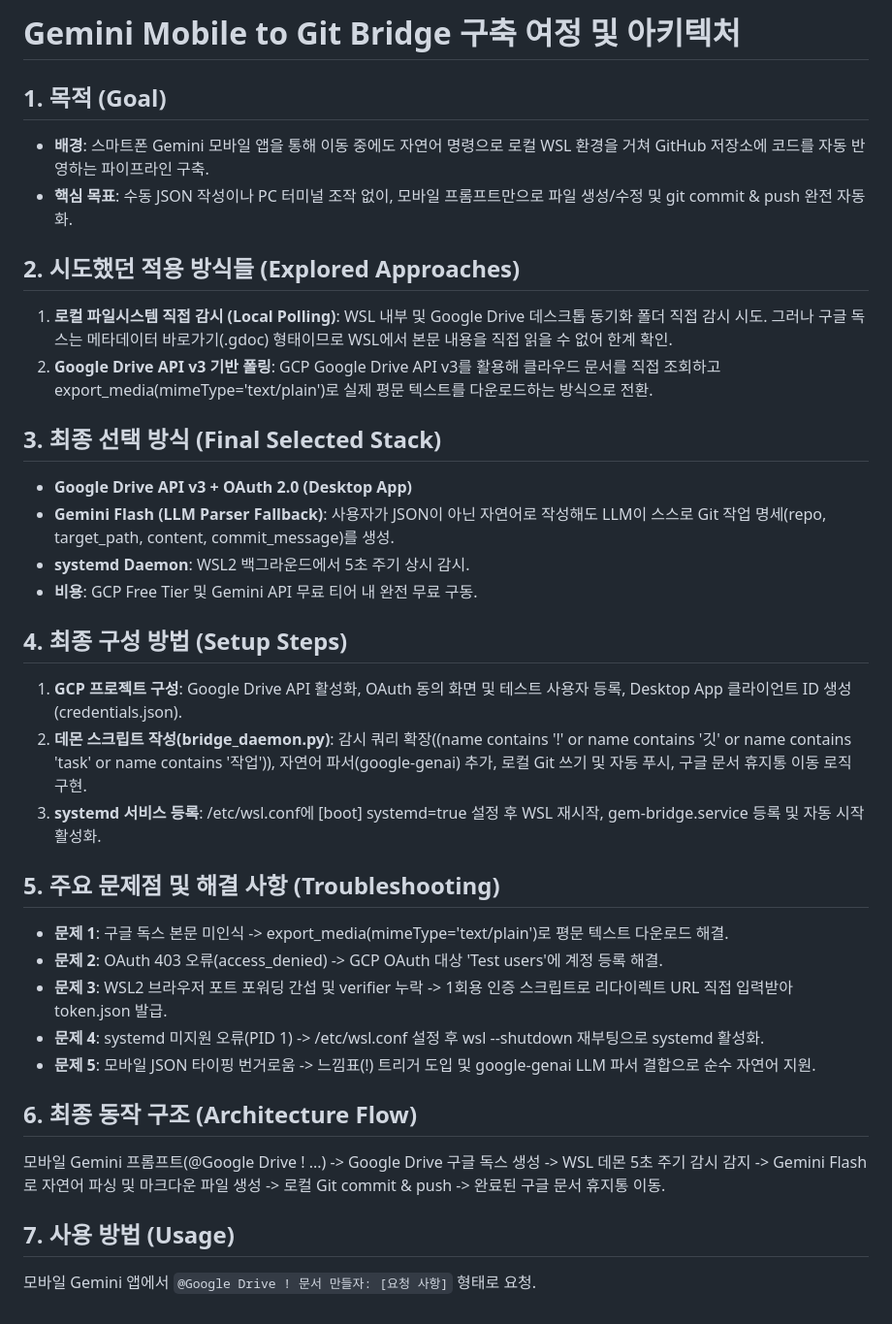
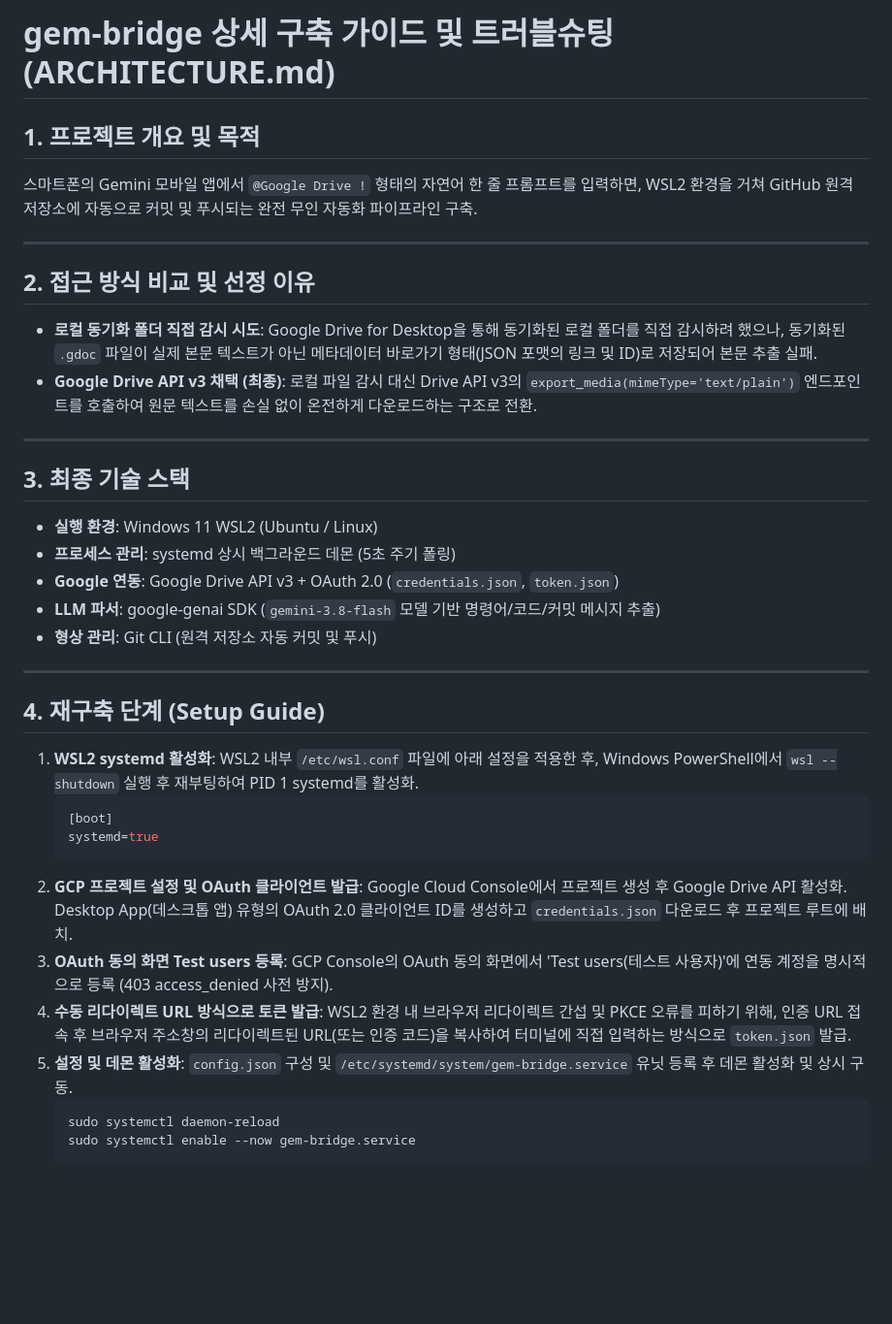
Before and after one commit to al-hub/gem-bridge, a Markdown page: docs/ARCHITECTURE.md, the part around one of its changes. Shown at 97% size. Drawn GitHub-style; blank space fills up the shorter version.

Commit message:
docs: enrich ARCHITECTURE.md with full setup guide and troubleshooting

````diff
--- a/docs/ARCHITECTURE.md
+++ b/docs/ARCHITECTURE.md
@@ -1,33 +1,42 @@
-# Gemini Mobile to Git Bridge 구축 여정 및 아키텍처
+# gem-bridge 상세 구축 가이드 및 트러블슈팅 (ARCHITECTURE.md)
 
-## 1. 목적 (Goal)
-- **배경**: 스마트폰 Gemini 모바일 앱을 통해 이동 중에도 자연어 명령으로 로컬 WSL 환경을 거쳐 GitHub 저장소에 코드를 자동 반영하는 파이프라인 구축.
-- **핵심 목표**: 수동 JSON 작성이나 PC 터미널 조작 없이, 모바일 프롬프트만으로 파일 생성/수정 및 git commit & push 완전 자동화.
+## 1. 프로젝트 개요 및 목적
+스마트폰의 Gemini 모바일 앱에서 `@Google Drive !` 형태의 자연어 한 줄 프롬프트를 입력하면, WSL2 환경을 거쳐 GitHub 원격 저장소에 자동으로 커밋 및 푸시되는 완전 무인 자동화 파이프라인 구축.
 
-## 2. 시도했던 적용 방식들 (Explored Approaches)
-1. **로컬 파일시스템 직접 감시 (Local Polling)**: WSL 내부 및 Google Drive 데스크톱 동기화 폴더 직접 감시 시도. 그러나 구글 독스는 메타데이터 바로가기(.gdoc) 형태이므로 WSL에서 본문 내용을 직접 읽을 수 없어 한계 확인.
-2. **Google Drive API v3 기반 폴링**: GCP Google Drive API v3를 활용해 클라우드 문서를 직접 조회하고 export_media(mimeType='text/plain')로 실제 평문 텍스트를 다운로드하는 방식으로 전환.
+---
 
-## 3. 최종 선택 방식 (Final Selected Stack)
-- **Google Drive API v3 + OAuth 2.0 (Desktop App)**
-- **Gemini Flash (LLM Parser Fallback)**: 사용자가 JSON이 아닌 자연어로 작성해도 LLM이 스스로 Git 작업 명세(repo, target_path, content, commit_message)를 생성.
-- **systemd Daemon**: WSL2 백그라운드에서 5초 주기 상시 감시.
-- **비용**: GCP Free Tier 및 Gemini API 무료 티어 내 완전 무료 구동.
+## 2. 접근 방식 비교 및 선정 이유
+* **로컬 동기화 폴더 직접 감시 시도**: Google Drive for Desktop을 통해 동기화된 로컬 폴더를 직접 감시하려 했으나, 동기화된 `.gdoc` 파일이 실제 본문 텍스트가 아닌 메타데이터 바로가기 형태(JSON 포맷의 링크 및 ID)로 저장되어 본문 추출 실패.
+* **Google Drive API v3 채택 (최종)**: 로컬 파일 감시 대신 Drive API v3의 `export_media(mimeType='text/plain')` 엔드포인트를 호출하여 원문 텍스트를 손실 없이 온전하게 다운로드하는 구조로 전환.
 
-## 4. 최종 구성 방법 (Setup Steps)
-1. **GCP 프로젝트 구성**: Google Drive API 활성화, OAuth 동의 화면 및 테스트 사용자 등록, Desktop App 클라이언트 ID 생성(credentials.json).
-2. **데몬 스크립트 작성(bridge_daemon.py)**: 감시 쿼리 확장((name contains '!' or name contains '깃' or name contains 'task' or name contains '작업')), 자연어 파서(google-genai) 추가, 로컬 Git 쓰기 및 자동 푸시, 구글 문서 휴지통 이동 로직 구현.
-3. **systemd 서비스 등록**: /etc/wsl.conf에 [boot] systemd=true 설정 후 WSL 재시작, gem-bridge.service 등록 및 자동 시작 활성화.
+---
 
-## 5. 주요 문제점 및 해결 사항 (Troubleshooting)
-- **문제 1**: 구글 독스 본문 미인식 -> export_media(mimeType='text/plain')로 평문 텍스트 다운로드 해결.
-- **문제 2**: OAuth 403 오류(access_denied) -> GCP OAuth 대상 'Test users'에 계정 등록 해결.
-- **문제 3**: WSL2 브라우저 포트 포워딩 간섭 및 verifier 누락 -> 1회용 인증 스크립트로 리다이렉트 URL 직접 입력받아 token.json 발급.
-- **문제 4**: systemd 미지원 오류(PID 1) -> /etc/wsl.conf 설정 후 wsl --shutdown 재부팅으로 systemd 활성화.
-- **문제 5**: 모바일 JSON 타이핑 번거로움 -> 느낌표(!) 트리거 도입 및 google-genai LLM 파서 결합으로 순수 자연어 지원.
+## 3. 최종 기술 스택
+* **실행 환경**: Windows 11 WSL2 (Ubuntu / Linux)
+* **프로세스 관리**: systemd 상시 백그라운드 데몬 (5초 주기 폴링)
+* **Google 연동**: Google Drive API v3 + OAuth 2.0 (`credentials.json`, `token.json`)
+* **LLM 파서**: google-genai SDK (`gemini-3.8-flash` 모델 기반 명령어/코드/커밋 메시지 추출)
+* **형상 관리**: Git CLI (원격 저장소 자동 커밋 및 푸시)
 
-## 6. 최종 동작 구조 (Architecture Flow)
-모바일 Gemini 프롬프트(@Google Drive ! ...) -> Google Drive 구글 독스 생성 -> WSL 데몬 5초 주기 감시 감지 -> Gemini Flash로 자연어 파싱 및 마크다운 파일 생성 -> 로컬 Git commit & push -> 완료된 구글 문서 휴지통 이동.
+---
 
-## 7. 사용 방법 (Usage)
-모바일 Gemini 앱에서 `@Google Drive ! 문서 만들자: [요청 사항]` 형태로 요청.
+## 4. 재구축 단계 (Setup Guide)
+1. **WSL2 systemd 활성화**:
+   WSL2 내부 `/etc/wsl.conf` 파일에 아래 설정을 적용한 후, Windows PowerShell에서 `wsl --shutdown` 실행 후 재부팅하여 PID 1 systemd를 활성화.
+   ```ini
+   [boot]
+   systemd=true
+   ```
+2. **GCP 프로젝트 설정 및 OAuth 클라이언트 발급**:
+   Google Cloud Console에서 프로젝트 생성 후 Google Drive API 활성화. Desktop App(데스크톱 앱) 유형의 OAuth 2.0 클라이언트 ID를 생성하고 `credentials.json` 다운로드 후 프로젝트 루트에 배치.
+3. **OAuth 동의 화면 Test users 등록**:
+   GCP Console의 OAuth 동의 화면에서 'Test users(테스트 사용자)'에 연동 계정을 명시적으로 등록 (403 access_denied 사전 방지).
+4. **수동 리다이렉트 URL 방식으로 토큰 발급**:
+   WSL2 환경 내 브라우저 리다이렉트 간섭 및 PKCE 오류를 피하기 위해, 인증 URL 접속 후 브라우저 주소창의 리다이렉트된 URL(또는 인증 코드)을 복사하여 터미널에 직접 입력하는 방식으로 `token.json` 발급.
+5. **설정 및 데몬 활성화**:
+   `config.json` 구성 및 `/etc/systemd/system/gem-bridge.service` 유닛 등록 후 데몬 활성화 및 상시 구동.
+   ```bash
+   sudo systemctl daemon-reload
+   sudo systemctl enable --now gem-bridge.service
+   ```
+
````
Also changed, not shown: other parts of docs/ARCHITECTURE.md (+22 -0 lines).
